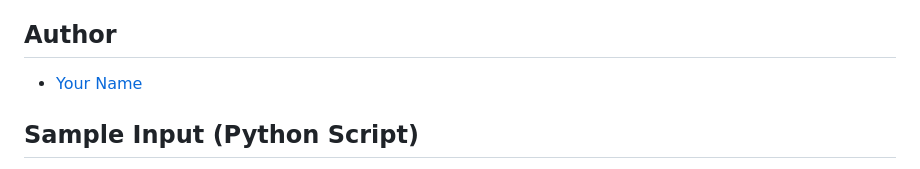
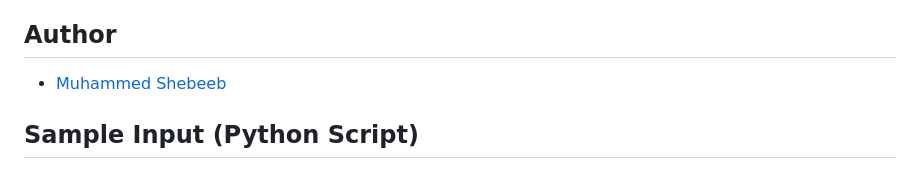
Before and after one commit to cmshebeeb/Attendance-Analyzer, a Markdown page: README.md, the part around the change. GitHub-like rendering.

```diff
--- a/README.md
+++ b/README.md
@@ -60,7 +60,7 @@ Special thanks to KTU for inspiring this project and providing guidelines on att
 This project is developed for educational and hobby purposes only. It should not be used for official attendance calculations without proper validation and verification.
 
 ## Author
-- [Your Name](https://github.com/cmshebeeb)
+- [Muhammed Shebeeb](https://github.com/cmshebeeb)
 
 ## Sample Input (Python Script)
 - Total number of classes: 20
```
